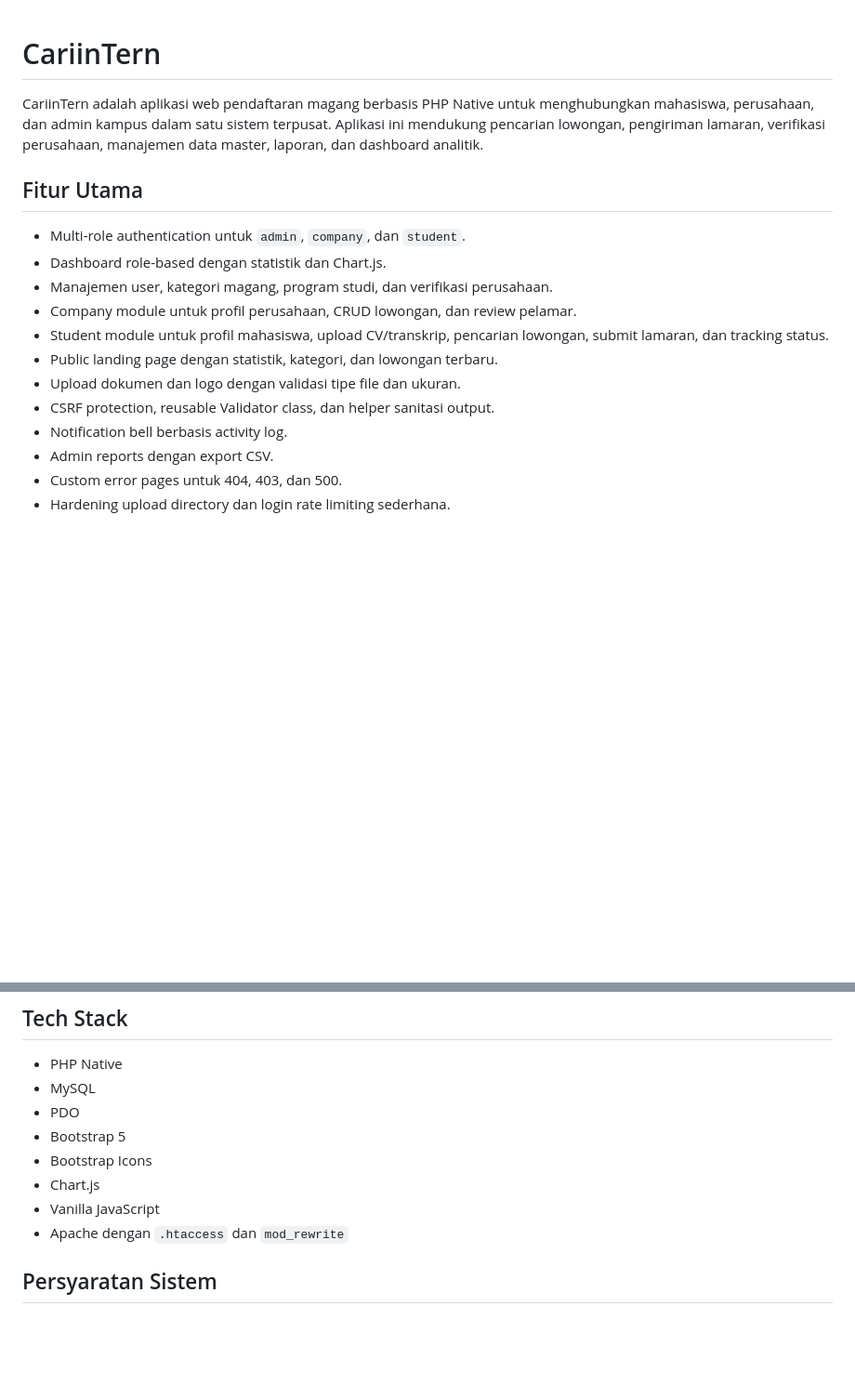
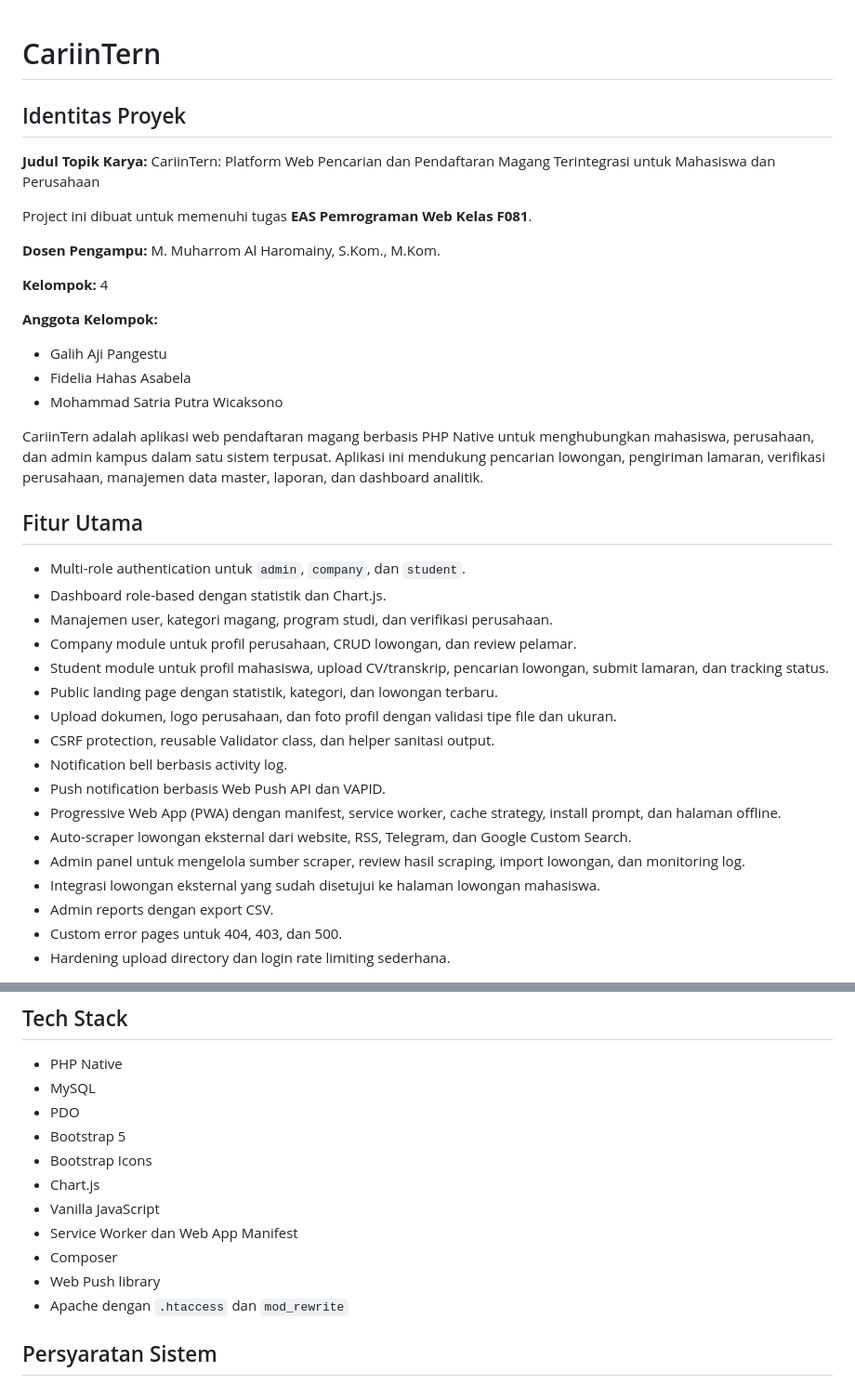
Before and after one commit to galiihajiip/CariinTern, a Markdown page: README.md, 2 parts joined by grey strips. Shown at 93% size. Drawn GitHub-style; blank space fills up the shorter version.

Commit message:
docs: add EAS project identity and update README features
Co-authored-by: Cursor <cursoragent@cursor.com>

```diff
--- a/README.md
+++ b/README.md
@@ -1,4 +1,20 @@
 # CariinTern
+
+## Identitas Proyek
+
+**Judul Topik Karya:** CariinTern: Platform Web Pencarian dan Pendaftaran Magang Terintegrasi untuk Mahasiswa dan Perusahaan
+
+Project ini dibuat untuk memenuhi tugas **EAS Pemrograman Web Kelas F081**.
+
+**Dosen Pengampu:** M. Muharrom Al Haromainy, S.Kom., M.Kom.
+
+**Kelompok:** 4
+
+**Anggota Kelompok:**
+
+- Galih Aji Pangestu
+- Fidelia Hahas Asabela
+- Mohammad Satria Putra Wicaksono
 
 CariinTern adalah aplikasi web pendaftaran magang berbasis PHP Native untuk menghubungkan mahasiswa, perusahaan, dan admin kampus dalam satu sistem terpusat. Aplikasi ini mendukung pencarian lowongan, pengiriman lamaran, verifikasi perusahaan, manajemen data master, laporan, dan dashboard analitik.
 
@@ -10,9 +26,14 @@ CariinTern adalah aplikasi web pendaftaran magang berbasis PHP Native untuk meng
 - Company module untuk profil perusahaan, CRUD lowongan, dan review pelamar.
 - Student module untuk profil mahasiswa, upload CV/transkrip, pencarian lowongan, submit lamaran, dan tracking status.
 - Public landing page dengan statistik, kategori, dan lowongan terbaru.
-- Upload dokumen dan logo dengan validasi tipe file dan ukuran.
+- Upload dokumen, logo perusahaan, dan foto profil dengan validasi tipe file dan ukuran.
 - CSRF protection, reusable Validator class, dan helper sanitasi output.
 - Notification bell berbasis activity log.
+- Push notification berbasis Web Push API dan VAPID.
+- Progressive Web App (PWA) dengan manifest, service worker, cache strategy, install prompt, dan halaman offline.
+- Auto-scraper lowongan eksternal dari website, RSS, Telegram, dan Google Custom Search.
+- Admin panel untuk mengelola sumber scraper, review hasil scraping, import lowongan, dan monitoring log.
+- Integrasi lowongan eksternal yang sudah disetujui ke halaman lowongan mahasiswa.
 - Admin reports dengan export CSV.
 - Custom error pages untuk 404, 403, dan 500.
 - Hardening upload directory dan login rate limiting sederhana.
@@ -26,6 +47,9 @@ CariinTern adalah aplikasi web pendaftaran magang berbasis PHP Native untuk meng
 - Bootstrap Icons
 - Chart.js
 - Vanilla JavaScript
+- Service Worker dan Web App Manifest
+- Composer
+- Web Push library
 - Apache dengan `.htaccess` dan `mod_rewrite`
 
 ## Persyaratan Sistem
```
